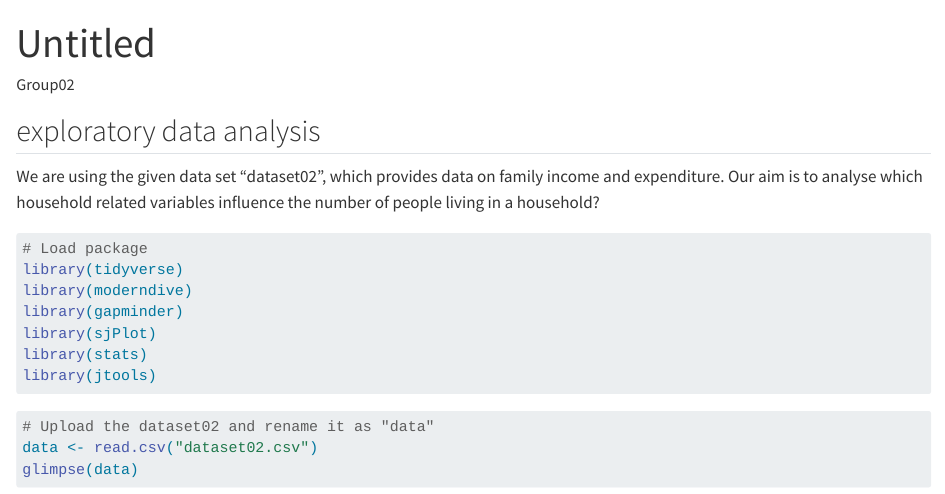
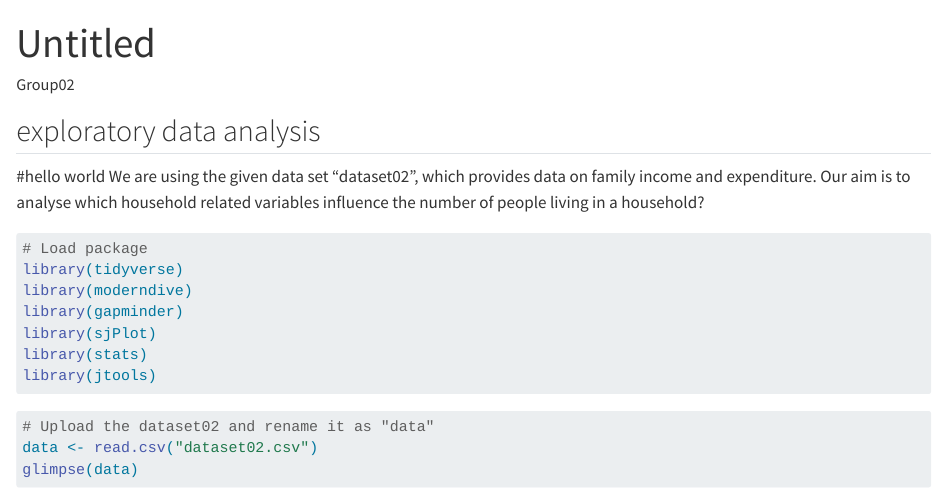
Before and after one commit to xzz81/DAS-Group-02, a Quarto document (Group02_draft.qmd): the page in a window 1100 px wide, from its top. Rendered offline with R 4.5, knitr and Pandoc in place of Quarto, with nearby package versions; some code elsewhere in the file could not run offline; the gapminder table comes from the copy in Python's plotly package.

Commit message:
Update Group02_draft.qmd
test

````diff
--- a/Group02_draft.qmd
+++ b/Group02_draft.qmd
@@ -18,7 +18,7 @@ output:
 ---
 
 ## exploratory data analysis
-
+#hello world
 We are using the given data set "dataset02", which provides data on family income and expenditure. Our aim is to analyse which household related variables influence the number of people living in a household?
 
 ```{r}
````
